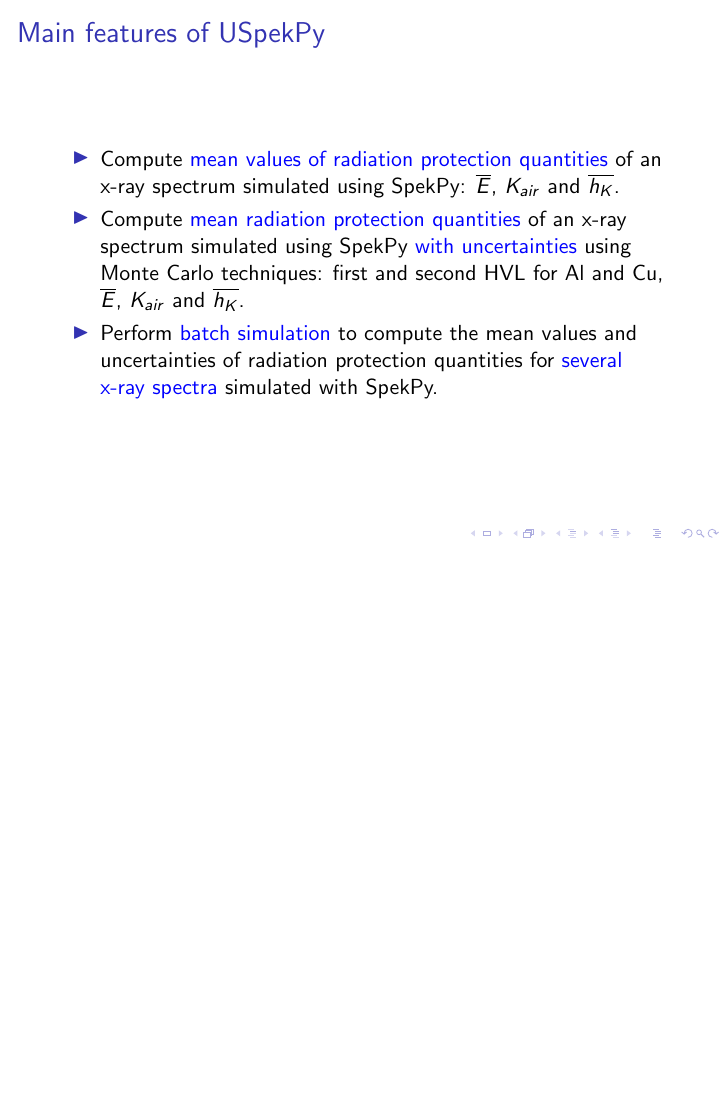
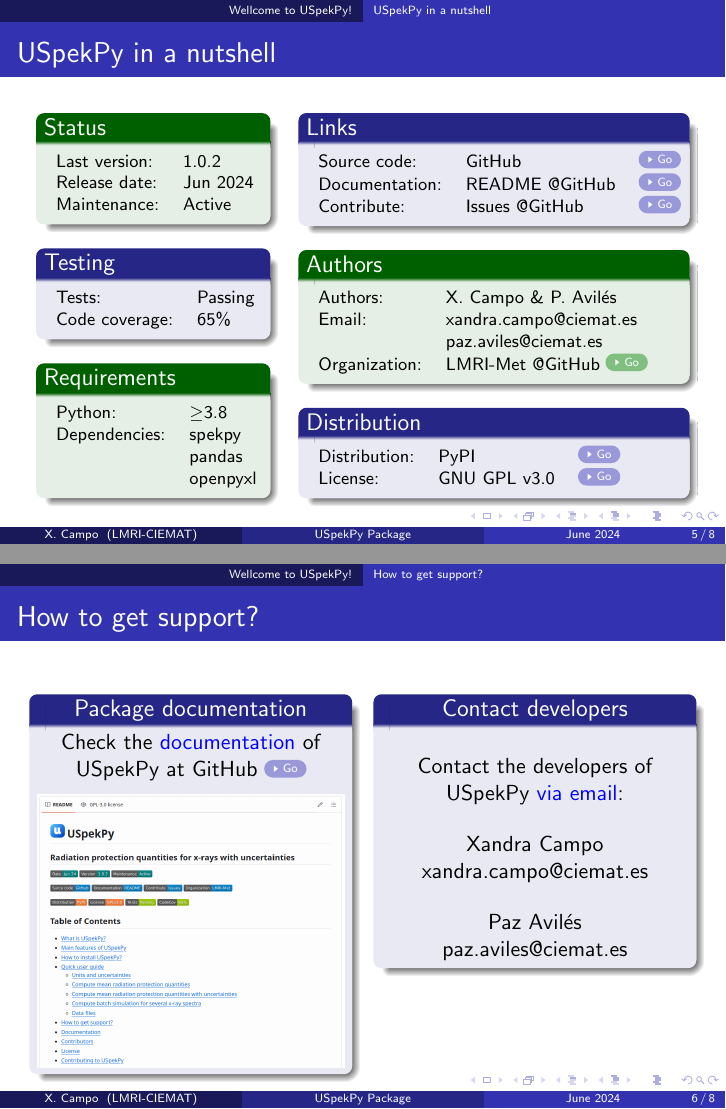
Before and after one commit to xandratxan/uspekpy-seminar, LaTeX slides (tex-files/main.tex): page 4 of 4 before the commit and pages 5 and 6 of 8 after it, the two joined at a grey line, the shorter picture padded with empty space. Compiled offline with pdfLaTeX.

Commit message:
First draft of section About USpekPy

```diff
--- a/tex-files/main.tex
+++ b/tex-files/main.tex
@@ -3,17 +13,18 @@
 % Title page and author information
 \title{USpekPy Package}
 \subtitle{Uncertainty estimation on protection quantities for x-rays using SpekPy and Monte Carlo techniques}
-\author{Xandra Campo, Paz Avilés}
-\institute{Ionizing Radiation Metrology Laboratory (LMRI) \newline CIEMAT, Spain}
+\author[X. Campo]{Xandra Campo}
+\institute[LMRI-CIEMAT]{Ionizing Radiation Metrology Laboratory (LMRI) \newline CIEMAT, Spain}
 \date{June 2024}
 
 \begin{document}
-	% Title page
 	\maketitle
-	% Table of contents
+
 	\begin{frame}
 		\frametitle{Table of Contents}
 		\tableofcontents
 	\end{frame}
 
-	\section{What is USpekPy?}
+	\section{Wellcome to USpekPy!}
+
+	\subsection{What is USpekPy?}
@@ -26,10 +39,10 @@
+			\item Based on \highlight{SpekPy}: Python package for modelling the x-ray spectra from x-ray tubes
+			\href{https://bitbucket.org/spekpy/spekpy_release/wiki/Home}{\beamergotobutton{Go}}
 		\end{itemize}
 	\end{frame}
 
-	\section{Main features of USpekPy}
+	\subsection{Main features of USpekPy}
+
 	\begin{frame}
 		\frametitle{Main features of USpekPy}
 		\begin{itemize}
-		\item Compute {\color{blue} mean values of radiation protection quantities} of an x-ray spectrum simulated using SpekPy: $\overline{E}$, $K_{air}$ and $\overline{h_K}$.
-		\item Compute {\color{blue} mean radiation protection quantities} of an x-ray spectrum simulated using SpekPy {\color{blue} with uncertainties} using Monte Carlo techniques: first and second HVL for Al and Cu, $\overline{E}$, $K_{air}$ and $\overline{h_K}$.
-		\item Perform {\color{blue} batch simulation} to compute the mean values and uncertainties of radiation protection quantities for {\color{blue} several x-ray spectra} simulated with SpekPy.
@@ -37,0 +56,4 @@
+	\subsection{USpekPy in a nutshell}
+
+	\begin{frame}
+		\frametitle{USpekPy in a nutshell}
@@ -37,0 +63,14 @@
+					\begin{exampleblock}{Status}
+						\begin{tabular}{ll}
+							Last version:&1.0.2\\
+							Release date:&Jun 2024\\
+							Maintenance:&Active\\
+						\end{tabular}
+					\end{exampleblock}
+					\begin{block}{Testing}
+						\begin{tabular}{ll}
+							Tests:&Passing\\
+							Code coverage:&65\%\\
+						\end{tabular}
+					\end{block}
+					\begin{exampleblock}{Requirements}
@@ -37,0 +86,5 @@
+					\begin{block}{Links}
+						\begin{tabular}{lll}
+							Source code:&GitHub&\href{https://github.com/lmri-met/uspekpy}{\beamergotobutton{Go}}\\
+							Documentation:&README @GitHub&\href{https://github.com/lmri-met/uspekpy\#README}{\beamergotobutton{Go}}\\
+							Contribute:&Issues @GitHub&\href{https://github.com/lmri-met/uspekpy/issues}{\beamergotobutton{Go}}\\
@@ -37,0 +95,3 @@
+							Authors:&X. Campo \& P. Avilés\\
+							Email:&xandra.campo@ciemat.es\\
+							&paz.aviles@ciemat.es\\
@@ -37,0 +103,2 @@
+							Distribution:&PyPI&\href{https://pypi.org/project/uspekpy/}{\beamergotobutton{Go}}\\
+							License:&GNU GPL v3.0&\href{https://github.com/lmri-met/uspekpy?tab=GPL-3.0-1-ov-file}{\beamergotobutton{Go}}\\
@@ -37,0 +112,54 @@
+	\subsection{How to get support?}
+
+	\begin{frame}
+		\frametitle{How to get support?}
+		\begin{columns}[t]
+			\begin{column}{0.45\textwidth}
+				\begin{block}{\centering Package documentation}
+					\centering
+					Check the \highlight{documentation} of USpekPy at GitHub
+					\href{https://github.com/lmri-met/uspekpy\#readme}{\beamergotobutton{Go}}\\
+					\medskip
+					\includegraphics[width=\textwidth]{readme}
+				\end{block}
+			\end{column}
+			\begin{column}{0.45\textwidth}
+				\begin{block}{\centering Contact developers}
+					\centering
+					\bigskip
+					Contact the developers of USpekPy \highlight{via email}:\\
+					\bigskip
+					Xandra Campo\\xandra.campo@ciemat.es\\
+					\bigskip
+					Paz Avilés\\paz.aviles@ciemat.es
+				\end{block}
+			\end{column}
+		\end{columns}
+	\end{frame}
+
+	\subsection{How to contribute to USpekPy?}
+
+	\begin{frame}
+		\frametitle{How to contribute to USpekPy?}
+		\begin{columns}[t]
+			\begin{column}{0.45\textwidth}
+				\begin{block}{What may be a contribution?}
+					\begin{itemize}
+						\item Bug reports \& fixes
+						\item Documentation improvements
+						\item Feature enhancements
+					\end{itemize}
+				\end{block}
+			\end{column}
+			\begin{column}{0.45\textwidth}
+				\begin{block}{How to deliver a contribution?}
+					\begin{itemize}
+						\item \highlight{Issues page} at GitHub (Recommended) \href{https://github.com/lmri-met/uspekpy/issues}{\beamergotobutton{Go}}
+						\item Contact the developers \highlight{via email}
+					\end{itemize}
+				\end{block}
+			\end{column}
+		\end{columns}
+		\bigskip
+		\includegraphics[width=\textwidth]{issues_list}
+	\end{frame}
```
Also changed, not shown: tex-files/images/issue_example.png (added), tex-files/images/issues_list.png (added), tex-files/images/pandas_issue.png (added), tex-files/images/readme.png (added), tex-files/main.pdf (added), tex-files/main.tex (72 more changed lines).
